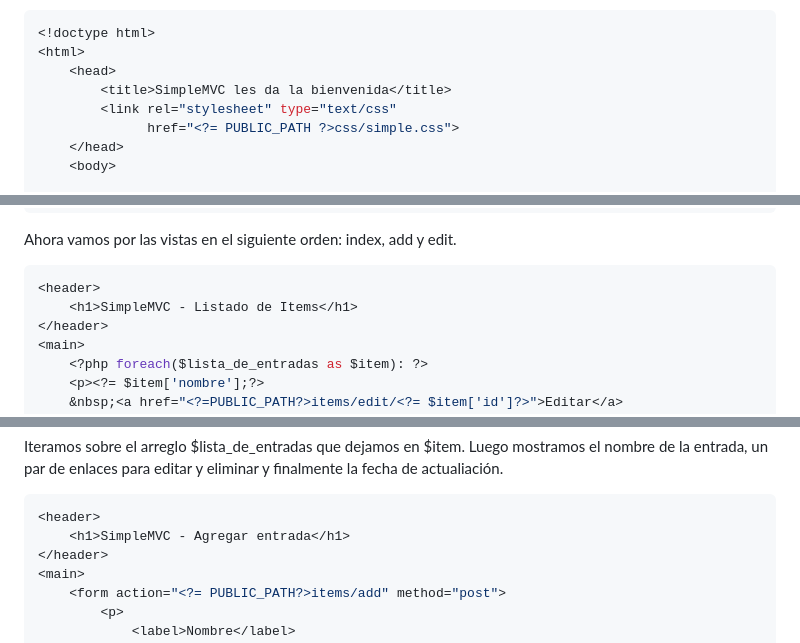
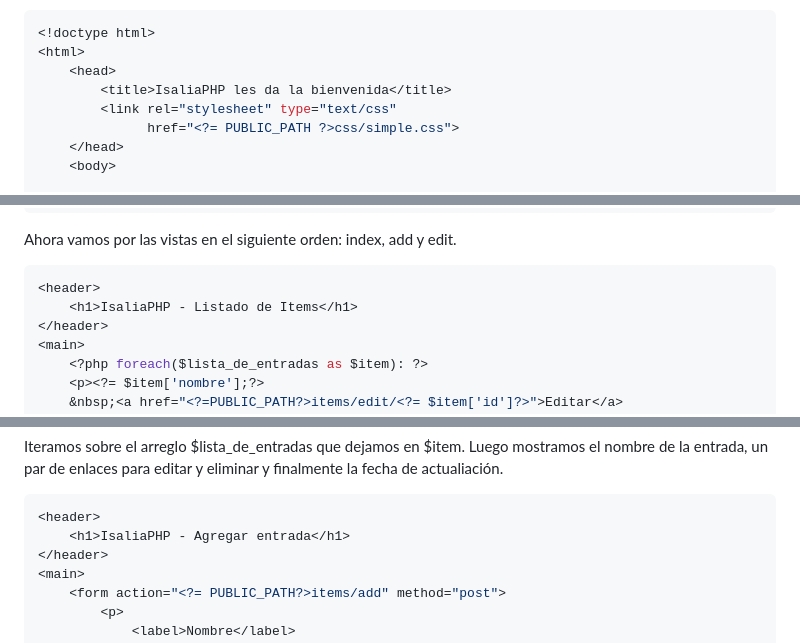
Before and after one commit to IsaliaPHP/IsaliaPHP, a Markdown page: Documentation/crud.md, 3 parts joined by grey strips. Drawn GitHub-style.

````diff
--- a/Documentation/crud.md
+++ b/Documentation/crud.md
@@ -116,7 +116,7 @@ Veamos primero qué contiene el template default (alojada en App\Views\_Shared\T
 <!doctype html>
 <html>
     <head>
-        <title>SimpleMVC les da la bienvenida</title>
+        <title>IsaliaPHP les da la bienvenida</title>
         <link rel="stylesheet" type="text/css"
               href="<?= PUBLIC_PATH ?>css/simple.css">
     </head>
@@ -147,7 +147,7 @@ Ahora vamos por las vistas en el siguiente orden: index, add y edit.
 
 ```php
 <header>
-    <h1>SimpleMVC - Listado de Items</h1>
+    <h1>IsaliaPHP - Listado de Items</h1>
 </header>
 <main>
     <?php foreach($lista_de_entradas as $item): ?>
@@ -165,7 +165,7 @@ Iteramos sobre el arreglo $lista_de_entradas que dejamos en $item. Luego mostram
 
 ```php
 <header>
-    <h1>SimpleMVC - Agregar entrada</h1>
+    <h1>IsaliaPHP - Agregar entrada</h1>
 </header>
 <main>
     <form action="<?= PUBLIC_PATH?>items/add" method="post">
````
Also changed, not shown: other parts of Documentation/crud.md (+1 -1 lines).
